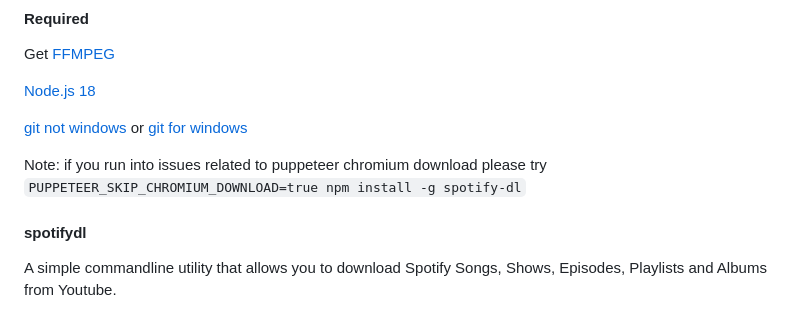
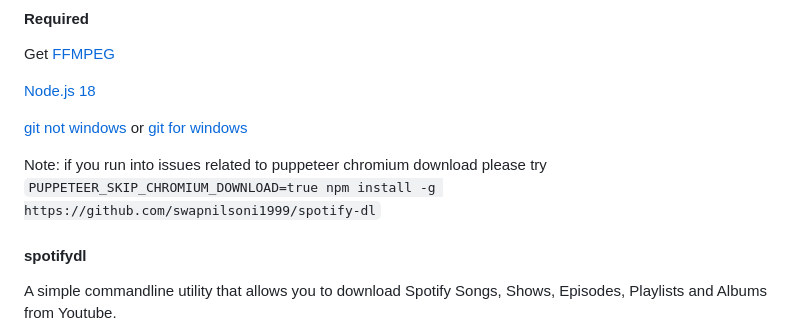
Before and after one commit to SwapnilSoni1999/spotify-dl, a Markdown page: README.md, the part around the change. Drawn GitHub-style.

```diff
--- a/README.md
+++ b/README.md
@@ -19,7 +19,7 @@ Get [FFMPEG](https://ffmpeg.org/download.html)
 or
 [git for windows](https://git-scm.com/download/win)
 
-Note: if you run into issues related to puppeteer chromium download please try `PUPPETEER_SKIP_CHROMIUM_DOWNLOAD=true npm install -g spotify-dl`
+Note: if you run into issues related to puppeteer chromium download please try `PUPPETEER_SKIP_CHROMIUM_DOWNLOAD=true npm install -g https://github.com/swapnilsoni1999/spotify-dl`
 
 #### spotifydl
 
```
